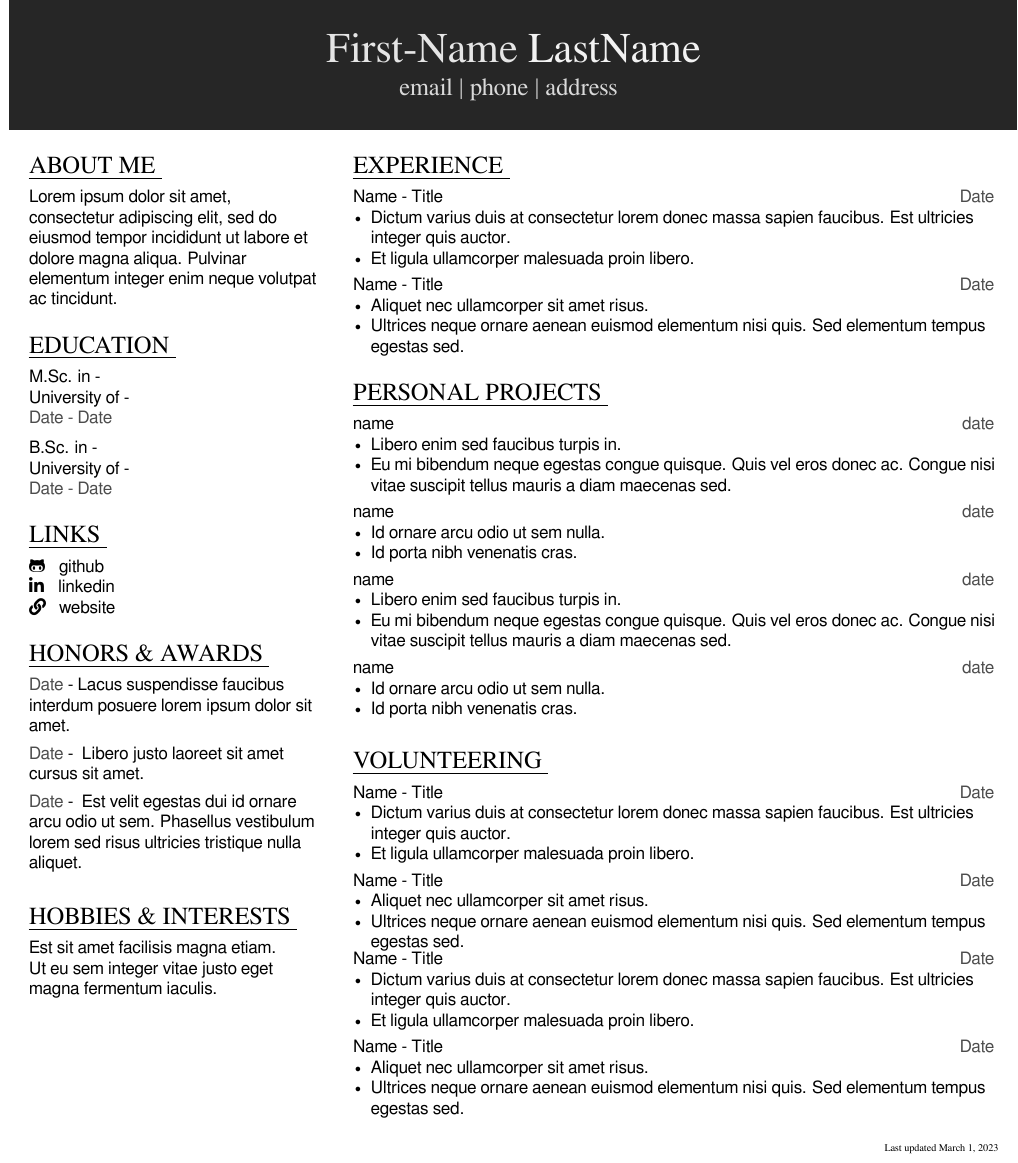
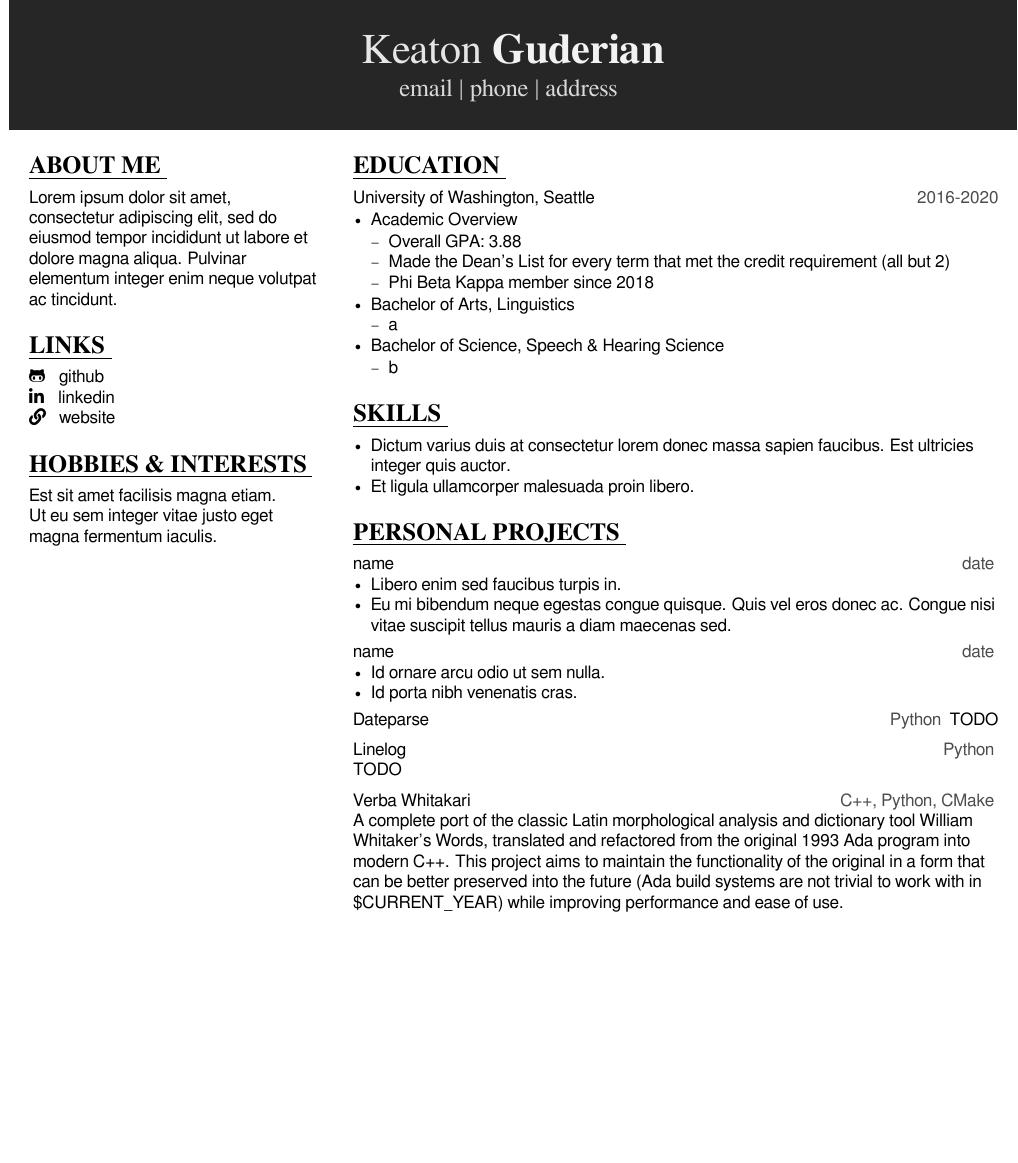
Before and after one commit to keagud/Resume, a LaTeX CV (resume.tex): part of the page, cut at the place of the change, the shorter picture padded with empty space. Compiled offline with XeLaTeX; a missing font is replaced by an installed copy or a similar font.

Commit message:
add content

```diff
--- a/resume.tex
+++ b/resume.tex
@@ -58,11 +58,11 @@
 
 % ================ MACROS ======================
 
-\newfontfamily\titlethin[Path=/usr/share/fonts/gnu-free/]{FreeSerif.otf}
-\newfontfamily\titlethick[Path=/usr/share/fonts/gnu-free/]{FreeSerif.otf}
-\newfontfamily\titlebold[Path=/usr/share/fonts/gnu-free/]{FreeSerif.otf}
+\newfontfamily\titlethin[Path=/usr/share/fonts/gnu-free/]{FreeSerif}
+\newfontfamily\titlethick[Path=/usr/share/fonts/gnu-free/]{FreeSerifBold}
+\newfontfamily\titlebold[Path=/usr/share/fonts/gnu-free/]{FreeSerifBold}
 
-\newfontfamily\normaltext[Path=/usr/share/fonts/gnu-free/]{FreeSerif.otf}
+\newfontfamily\normaltext[Path=/usr/share/fonts/gnu-free/]{FreeSerif}
 
 \newcommand{\resumetitle}[3]{
     \AddToShipoutPictureBG{
@@ -129,7 +129,7 @@
 }
 
 \begin{document}
-    \resumetitle{First-Name}{LastName} {
+    \resumetitle{Keaton}{Guderian} {
         email |
         phone |
         address
@@ -144,17 +144,6 @@
         Lorem ipsum dolor sit amet, consectetur adipiscing elit, sed do eiusmod tempor incididunt ut labore et dolore magna aliqua. Pulvinar elementum integer enim neque volutpat ac tincidunt.
     }
 
-    \sectiontitle{education}
-    \sectioncontent{
-        \textbf{M.Sc. in -} \\
-        University of - \\
-        \textcolor{black!70}{Date - Date} \\
-        \vspace{2mm}
-        \textbf{B.Sc. in -} \\
-        University of - \\
-        \textcolor{black!70}{Date - Date} \\
-    }
-
     \sectiontitle{links}
     \sectioncontent{
         \faIcon{github-alt}\hspace{2mm}
@@ -165,6 +154,8 @@
         \href{example.com}{website}
     }
 
+    \iffalse
+
     \sectiontitle{Honors \& Awards}
     \sectioncontent{
         \honor{Date}{Lacus suspendisse faucibus interdum posuere lorem ipsum dolor sit amet.}
@@ -181,20 +174,46 @@
 
     \switchcolumn
 
-    \sectiontitle{experience}
+
+    \sectiontitle{education}
     \sectioncontent{
 
-      \job{Name}{Title}{Date}
+        \begingroup
+      \textit{University of Washington, Seattle }\hfill\color{black!70}\small{2016-2020}
+
+        \endgroup
+
+
+    \begin{itemize}
+
+      \item Academic Overview
+
+        \begin{itemize}
+          \item Overall GPA: 3.88
+          \item Made the Dean's List for every term that met the credit requirement (all but 2)
+          \item Phi Beta Kappa member since 2018
+        \end{itemize}
+      \item \textit{Bachelor of Arts, Linguistics }
+        \begin{itemize}
+          \item a
+
+        \end{itemize}
+      \item \textit{Bachelor of Science, Speech \& Hearing Science}
+
+        \begin{itemize}
+          \item b
+        \end{itemize}
+    \end{itemize}
+
+
+      }
+
+    \sectiontitle{Skills}
+    \sectioncontent{
+
       \begin{itemize}
         \item Dictum varius duis at consectetur lorem donec massa sapien faucibus. Est ultricies integer quis auctor.
         \item Et ligula ullamcorper malesuada proin libero.
-      \end{itemize}
-      \spacevv
-
-      \job{Name}{Title}{Date}
-      \begin{itemize}
-        \item Aliquet nec ullamcorper sit amet risus.
-        \item Ultrices neque ornare aenean euismod elementum nisi quis. Sed elementum tempus egestas sed.
       \end{itemize}
     }
 
@@ -215,49 +234,33 @@
         \end{itemize}
         \spacevv
 
-        \project{\href{example.com}{name}}{date}
-        \begin{itemize}
-            \item  Libero enim sed faucibus turpis in.
-            \item Eu mi bibendum neque egestas congue quisque. Quis vel eros donec ac. Congue nisi vitae suscipit tellus mauris a diam maecenas sed.
-        \end{itemize}
-        \spacevv
+        \project{\href{https://github.com/keagud/dateparse}{Dateparse}}{Python}
+        TODO
 
-        \project{\href{example.com}{name}}{date}
-        \begin{itemize}
-            \item Id ornare arcu odio ut sem nulla.
-            \item Id porta nibh venenatis cras.
-        \end{itemize}
-        \spacevv
-    }
+               \spacevv
 
-    \sectiontitle{volunteering}
-    \sectioncontent{
+        \project{\href{https://github.com/keagud/linelog}{Linelog}}{Python}
 
-          \job{Name}{Title}{Date}
-          \begin{itemize}
-            \item Dictum varius duis at consectetur lorem donec massa sapien faucibus. Est ultricies integer quis auctor.
-            \item Et ligula ullamcorper malesuada proin libero.
-          \end{itemize}
-          \spacevv
+        TODO
+                \spacevv
 
-          \job{Name}{Title}{Date}
-          \begin{itemize}
-            \item Aliquet nec ullamcorper sit amet risus.
-            \item Ultrices neque ornare aenean euismod elementum nisi quis. Sed elementum tempus egestas sed.
-          \end{itemize}
 
-          \job{Name}{Title}{Date}
-          \begin{itemize}
-            \item Dictum varius duis at consectetur lorem donec massa sapien faucibus. Est ultricies integer quis auctor.
-            \item Et ligula ullamcorper malesuada proin libero.
-          \end{itemize}
-          \spacevv
+    %  \iffalse
 
-          \job{Name}{Title}{Date}
-          \begin{itemize}
-            \item Aliquet nec ullamcorper sit amet risus.
-            \item Ultrices neque ornare aenean euismod elementum nisi quis. Sed elementum tempus egestas sed.
-          \end{itemize}
-    }
+        \project{\href{https://github.com/keagud/verba}{Verba Whitakari}}{C++, Python, CMake}
+
+A complete port of the classic Latin morphological analysis and dictionary tool \href {https://en.wikipedia.org/wiki/William\_Whitaker\%27s\_Words>}William Whitaker's Words, translated and refactored from the original 1993 Ada program into modern C++. This project aims to maintain the functionality of the original in a form that can be better preserved into the future (Ada build systems are not trivial to work with in \$CURRENT\_YEAR) while improving performance and ease of use.
+
+
+
+
+
+    %    \fi
+}
+
+
+
+
+    \iffalse
 
     \normaltext \hfill \tiny Last updated \today
```
Also changed, not shown: resume.tex (4 more changed lines).
